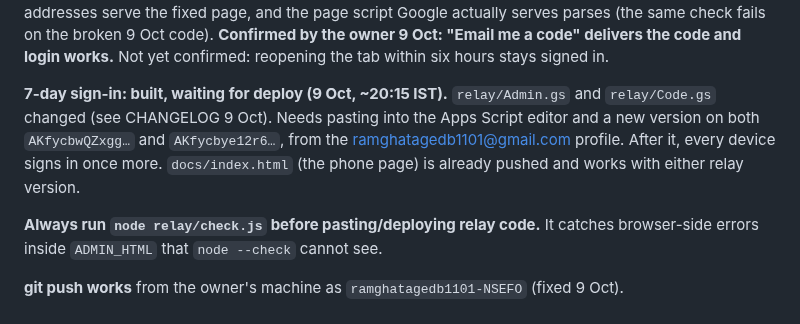
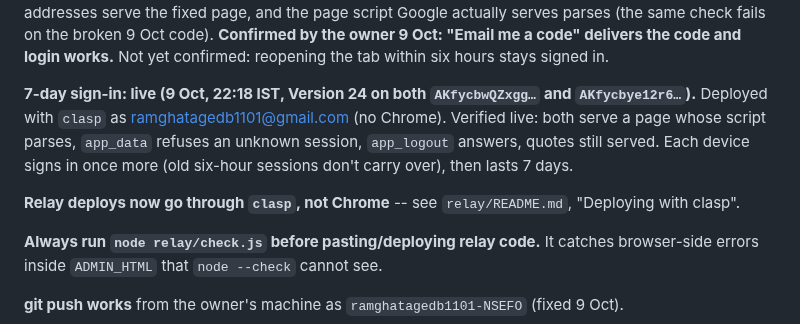
Before and after one commit to ramghatagedb1101-NSEFO/market-hub, a Markdown page: STATUS.md, the part around the change. Rendered like a GitHub page.

```diff
--- a/STATUS.md
+++ b/STATUS.md
@@ -18,10 +18,12 @@ Verified live from outside: both addresses serve the fixed page, and the page sc
 serves parses (the same check fails on the broken 9 Oct code). **Confirmed by the owner 9 Oct: "Email me a code"
 delivers the code and login works.** Not yet confirmed: reopening the tab within six hours stays signed in.
 
-**7-day sign-in: built, waiting for deploy (9 Oct, ~20:15 IST).** `relay/Admin.gs` and `relay/Code.gs`
-changed (see CHANGELOG 9 Oct). Needs pasting into the Apps Script editor and a new version on both
-`AKfycbwQZxgg…` and `AKfycbye12r6…`, from the ramghatagedb1101@gmail.com profile. After it, every device
-signs in once more. `docs/index.html` (the phone page) is already pushed and works with either relay version.
+**7-day sign-in: live (9 Oct, 22:18 IST, Version 24 on both `AKfycbwQZxgg…` and `AKfycbye12r6…`).**
+Deployed with `clasp` as ramghatagedb1101@gmail.com (no Chrome). Verified live: both serve a page whose
+script parses, `app_data` refuses an unknown session, `app_logout` answers, quotes still served. Each
+device signs in once more (old six-hour sessions don't carry over), then lasts 7 days.
+
+**Relay deploys now go through `clasp`, not Chrome** -- see `relay/README.md`, "Deploying with clasp".
 
 **Always run `node relay/check.js` before pasting/deploying relay code.** It catches browser-side errors
 inside `ADMIN_HTML` that `node --check` cannot see.
```
Also changed, not shown: CHANGELOG.md (+6 -0 lines), relay/README.md (+22 -0 lines).
